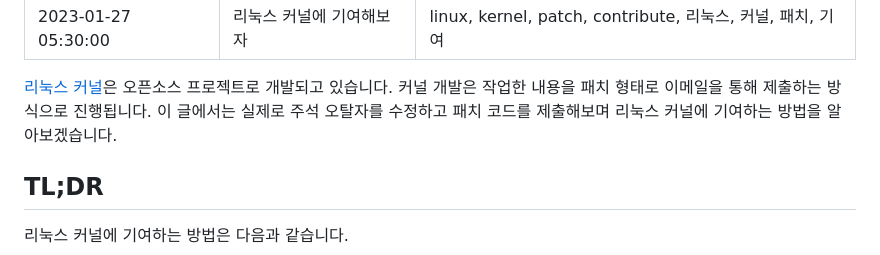
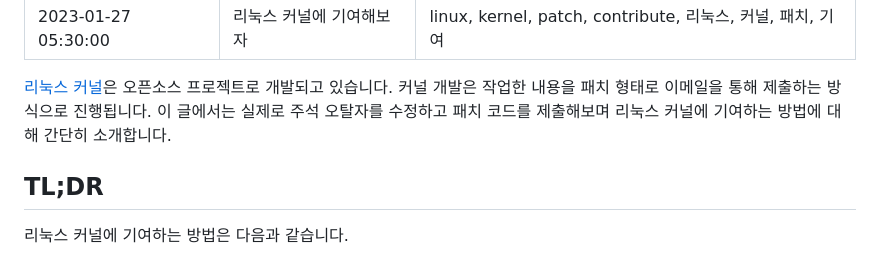
Before and after one commit to jongwooo/blog, a Markdown page: article/lets-contribute-to-linux-kernel/index.md, the part around the change. Rendered like a GitHub page.

Commit message:
docs: Update introduction

```diff
--- a/article/lets-contribute-to-linux-kernel/index.md
+++ b/article/lets-contribute-to-linux-kernel/index.md
@@ -6,7 +6,7 @@ keywords: linux, kernel, patch, contribute, 리눅스, 커널, 패치, 기여
 
 [리눅스 커널](https://git.kernel.org/pub/scm/linux/kernel/git/torvalds/linux.git)은 오픈소스 프로젝트로 개발되고 있습니다.
 커널 개발은 작업한 내용을 패치 형태로 이메일을 통해 제출하는 방식으로 진행됩니다.
-이 글에서는 실제로 주석 오탈자를 수정하고 패치 코드를 제출해보며 리눅스 커널에 기여하는 방법을 알아보겠습니다.
+이 글에서는 실제로 주석 오탈자를 수정하고 패치 코드를 제출해보며 리눅스 커널에 기여하는 방법에 대해 간단히 소개합니다.
 
 <!-- end -->
 
```
